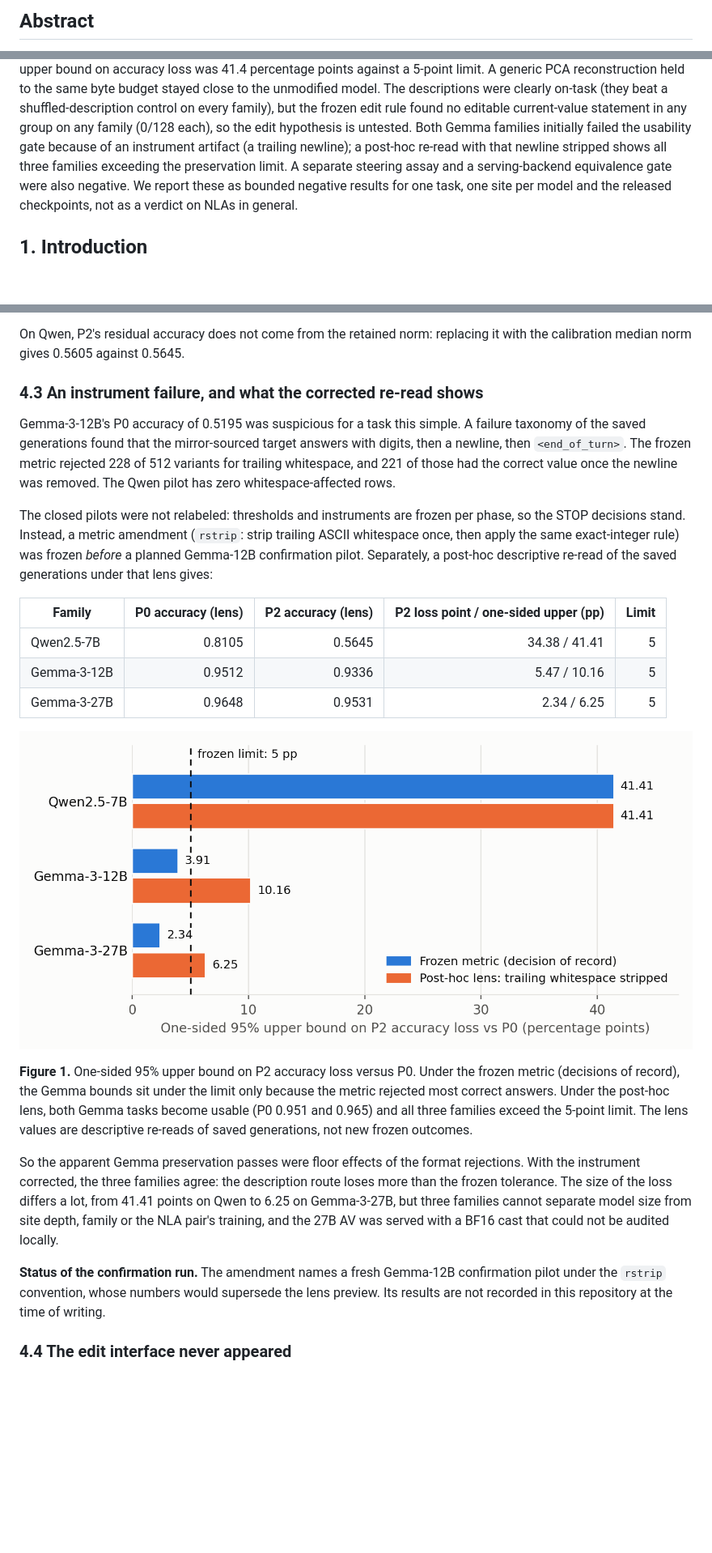
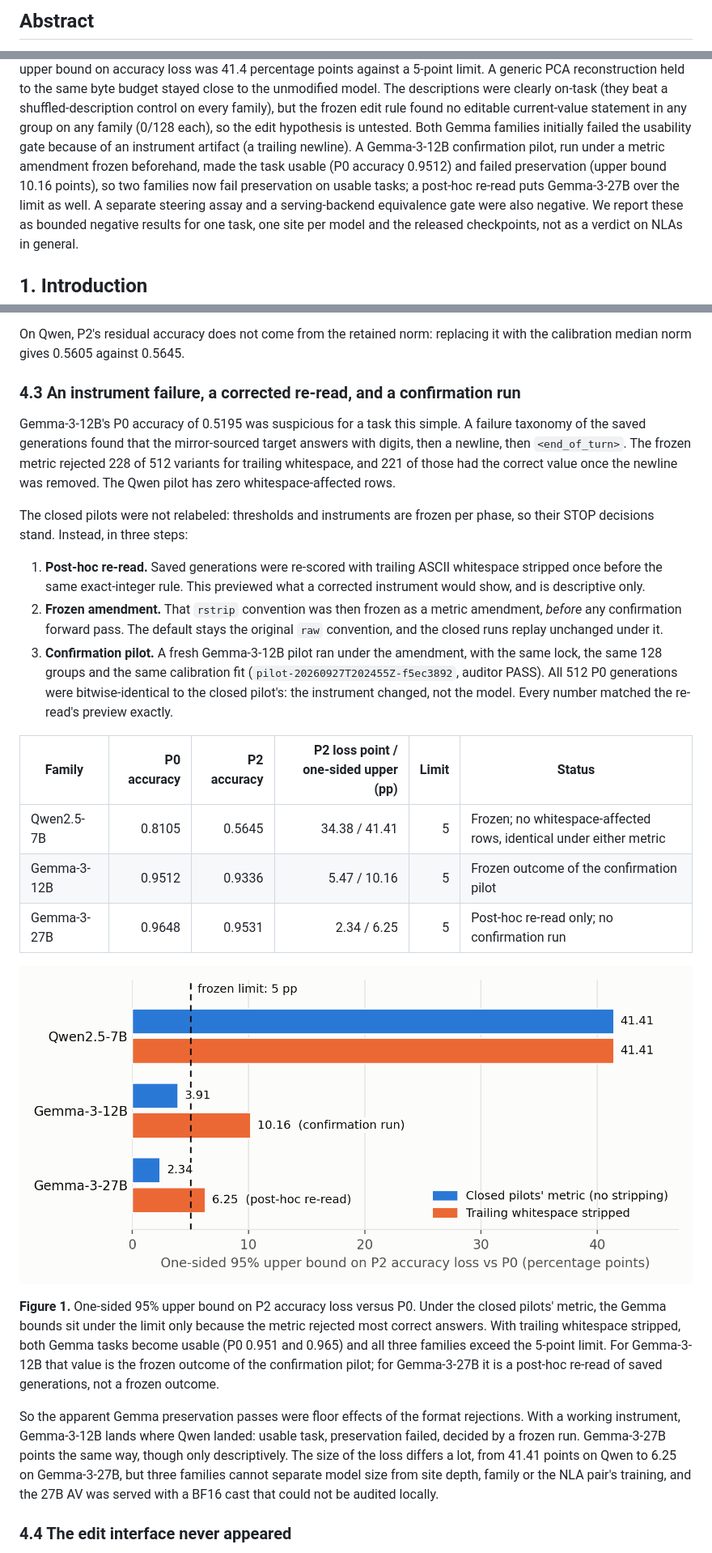
Before and after one commit to seanm27lol/universa-recurrent, a Markdown page: paper/nla_three_families.md, 3 parts joined by grey strips. Shown at 81% size. Rendered like a GitHub page; pictures changed too: paper/figures/fig1_preservation_bounds.png; blank space fills up the shorter version.

```diff
--- a/paper/nla_three_families.md
+++ b/paper/nla_three_families.md
@@ -13,6 +13,7 @@ sources:
   research/open_weight_lingua/protocols/gemma_answer_convention.md
   research/open_weight_lingua/reports/gemma3_pilot.md
   research/open_weight_lingua/reports/gemma3_27b_pilot.md
+  research/open_weight_lingua/reports/gemma3_12b_confirmation.md
   research/open_weight_lingua/reports/post_hoc_answer_lens.md
   research/open_weight_lingua/reports/steering_assay.md
   research/open_weight_lingua/reports/nla_ecosystem_notes.md
@@ -47,8 +48,11 @@ The descriptions were clearly on-task (they beat a shuffled-description control
 on every family), but the frozen edit rule found no editable current-value
 statement in any group on any family (0/128 each), so the edit hypothesis is
 untested. Both Gemma families initially failed the usability gate because of an
-instrument artifact (a trailing newline); a post-hoc re-read with that newline
-stripped shows all three families exceeding the preservation limit. A separate
+instrument artifact (a trailing newline). A Gemma-3-12B confirmation pilot, run
+under a metric amendment frozen beforehand, made the task usable (P0 accuracy
+0.9512) and failed preservation (upper bound 10.16 points), so two families now
+fail preservation on usable tasks; a post-hoc re-read puts Gemma-3-27B over the
+limit as well. A separate
 steering assay and a serving-backend equivalence gate were also negative. We
 report these as bounded negative results for one task, one site per model and
 the released checkpoints, not as a verdict on NLAs in general.
@@ -243,7 +251,7 @@ Three patterns hold on every family:
 On Qwen, P2's residual accuracy does not come from the retained norm: replacing
 it with the calibration median norm gives 0.5605 against 0.5645.
 
-### 4.3 An instrument failure, and what the corrected re-read shows
+### 4.3 An instrument failure, a corrected re-read, and a confirmation run
 
 Gemma-3-12B's P0 accuracy of 0.5195 was suspicious for a task this simple. A
 failure taxonomy of the saved generations found that the mirror-sourced target
@@ -253,38 +261,43 @@ correct value once the newline was removed. The Qwen pilot has zero
 whitespace-affected rows.
 
 The closed pilots were not relabeled: thresholds and instruments are frozen per
-phase, so the STOP decisions stand. Instead, a metric amendment (`rstrip`: strip
-trailing ASCII whitespace once, then apply the same exact-integer rule) was frozen
-*before* a planned Gemma-12B confirmation pilot. Separately, a post-hoc
-descriptive re-read of the saved generations under that lens gives:
+phase, so their STOP decisions stand. Instead, in three steps:
 
-| Family | P0 accuracy (lens) | P2 accuracy (lens) | P2 loss point / one-sided upper (pp) | Limit |
-|---|---:|---:|---:|---:|
-| Qwen2.5-7B | 0.8105 | 0.5645 | 34.38 / 41.41 | 5 |
-| Gemma-3-12B | 0.9512 | 0.9336 | 5.47 / 10.16 | 5 |
-| Gemma-3-27B | 0.9648 | 0.9531 | 2.34 / 6.25 | 5 |
+1. **Post-hoc re-read.** Saved generations were re-scored with trailing ASCII
+   whitespace stripped once before the same exact-integer rule. This previewed
+   what a corrected instrument would show, and is descriptive only.
+2. **Frozen amendment.** That `rstrip` convention was then frozen as a metric
+   amendment, *before* any confirmation forward pass. The default stays the
+   original `raw` convention, and the closed runs replay unchanged under it.
+3. **Confirmation pilot.** A fresh Gemma-3-12B pilot ran under the amendment,
+   with the same lock, the same 128 groups and the same calibration fit
+   (`pilot-20260927T202455Z-f5ec3892`, auditor PASS). All 512 P0 generations
+   were bitwise-identical to the closed pilot's: the instrument changed, not the
+   model. Every number matched the re-read's preview exactly.
 
-![Upper bound on P2 accuracy loss per family, frozen metric versus post-hoc lens, against the 5-point limit](figures/fig1_preservation_bounds.png)
+| Family | P0 accuracy | P2 accuracy | P2 loss point / one-sided upper (pp) | Limit | Status |
+|---|---:|---:|---:|---:|---|
+| Qwen2.5-7B | 0.8105 | 0.5645 | 34.38 / 41.41 | 5 | Frozen; no whitespace-affected rows, identical under either metric |
+| Gemma-3-12B | 0.9512 | 0.9336 | 5.47 / 10.16 | 5 | Frozen outcome of the confirmation pilot |
+| Gemma-3-27B | 0.9648 | 0.9531 | 2.34 / 6.25 | 5 | Post-hoc re-read only; no confirmation run |
+
+![Upper bound on P2 accuracy loss per family, closed-pilot metric versus trailing whitespace stripped, against the 5-point limit](figures/fig1_preservation_bounds.png)
 
 **Figure 1.** One-sided 95% upper bound on P2 accuracy loss versus P0. Under the
-frozen metric (decisions of record), the Gemma bounds sit under the limit only
-because the metric rejected most correct answers. Under the post-hoc lens, both
+closed pilots' metric, the Gemma bounds sit under the limit only because the
+metric rejected most correct answers. With trailing whitespace stripped, both
 Gemma tasks become usable (P0 0.951 and 0.965) and all three families exceed the
-5-point limit. The lens values are descriptive re-reads of saved generations,
-not new frozen outcomes.
+5-point limit. For Gemma-3-12B that value is the frozen outcome of the
+confirmation pilot; for Gemma-3-27B it is a post-hoc re-read of saved
+generations, not a frozen outcome.
 
 So the apparent Gemma preservation passes were floor effects of the format
-rejections. With the instrument corrected, the three families agree: the
-description route loses more than the frozen tolerance. The size of the loss
-differs a lot, from 41.41 points on Qwen to 6.25 on Gemma-3-27B, but three
-families cannot separate model size from site depth, family or the NLA pair's
-training, and the 27B AV was served with a BF16 cast that could not be audited
-locally.
-
-**Status of the confirmation run.** The amendment names a fresh Gemma-12B
-confirmation pilot under the `rstrip` convention, whose numbers would supersede
-the lens preview. Its results are not recorded in this repository at the time of
-writing.
+rejections. With a working instrument, Gemma-3-12B lands where Qwen landed:
+usable task, preservation failed, decided by a frozen run. Gemma-3-27B points the
+same way, though only descriptively. The size of the loss differs a lot, from
+41.41 points on Qwen to 6.25 on Gemma-3-27B, but three families cannot separate
+model size from site depth, family or the NLA pair's training, and the 27B AV
+was served with a BF16 cast that could not be audited locally.
 
 ### 4.4 The edit interface never appeared
 
```
Also changed, not shown: other parts of paper/nla_three_families.md (+36 -24 lines), README.md (+5 -3 lines), docs/claims.md (+7 -5 lines), 1 other file.
